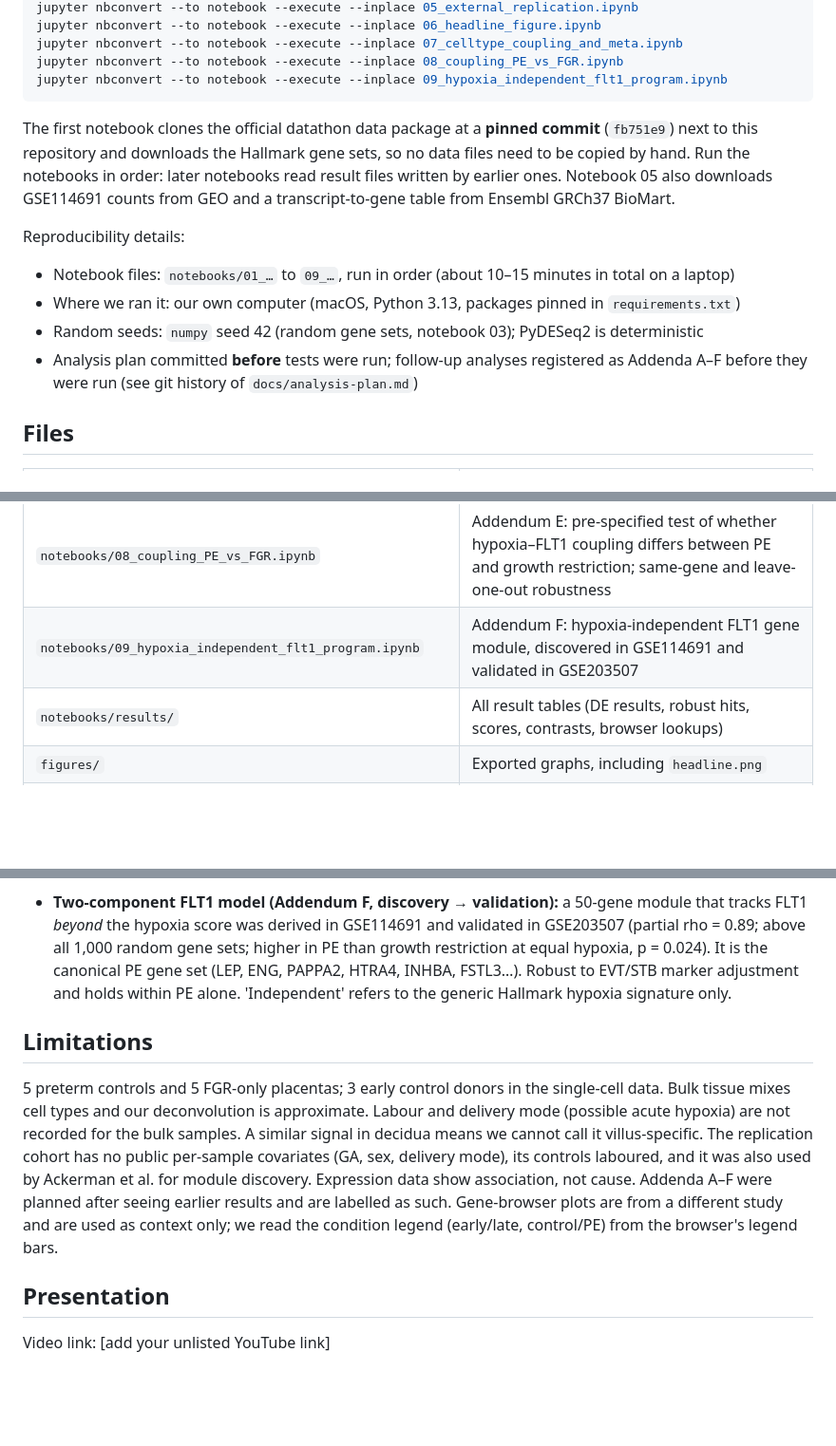
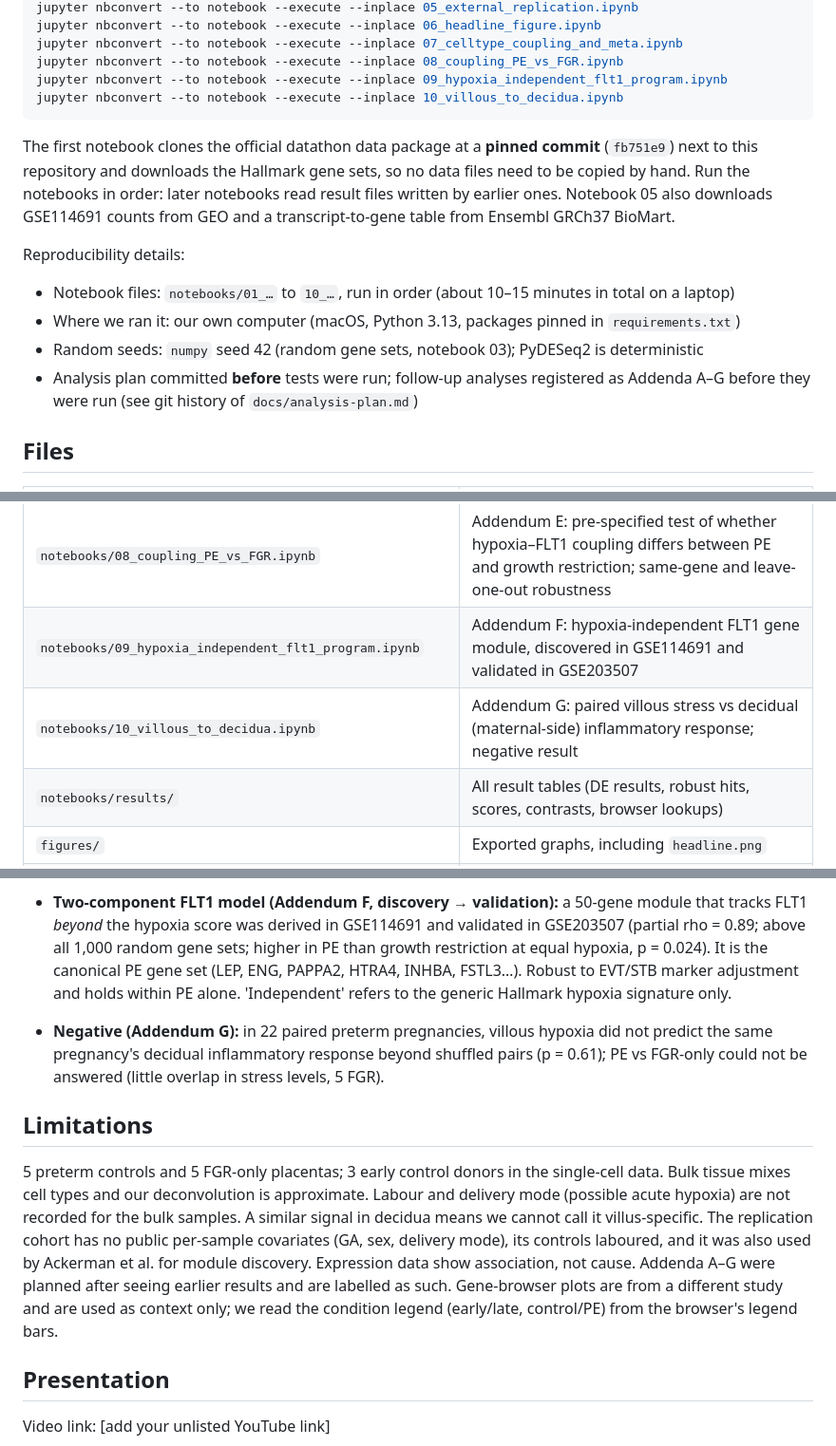
Before and after one commit to Bakdaulet-omeraiuly/openbio-track1-preeclampsia, a Markdown page: README.md, 3 parts joined by grey strips. Shown at 95% size. Rendered like a GitHub page; blank space fills up the shorter version.

Commit message:
Addendum G: paired villous→decidua test (negative); docs updated

````diff
--- a/README.md
+++ b/README.md
@@ -40,16 +40,17 @@ jupyter nbconvert --to notebook --execute --inplace 06_headline_figure.ipynb
 jupyter nbconvert --to notebook --execute --inplace 07_celltype_coupling_and_meta.ipynb
 jupyter nbconvert --to notebook --execute --inplace 08_coupling_PE_vs_FGR.ipynb
 jupyter nbconvert --to notebook --execute --inplace 09_hypoxia_independent_flt1_program.ipynb
+jupyter nbconvert --to notebook --execute --inplace 10_villous_to_decidua.ipynb
 ```
 
 The first notebook clones the official datathon data package at a **pinned commit** (`fb751e9`) next to this repository and downloads the Hallmark gene sets, so no data files need to be copied by hand. Run the notebooks in order: later notebooks read result files written by earlier ones. Notebook 05 also downloads GSE114691 counts from GEO and a transcript-to-gene table from Ensembl GRCh37 BioMart.
 
 Reproducibility details:
 
-- Notebook files: `notebooks/01_…` to `09_…`, run in order (about 10–15 minutes in total on a laptop)
+- Notebook files: `notebooks/01_…` to `10_…`, run in order (about 10–15 minutes in total on a laptop)
 - Where we ran it: our own computer (macOS, Python 3.13, packages pinned in `requirements.txt`)
 - Random seeds: `numpy` seed 42 (random gene sets, notebook 03); PyDESeq2 is deterministic
-- Analysis plan committed **before** tests were run; follow-up analyses registered as Addenda A–F before they were run (see git history of `docs/analysis-plan.md`)
+- Analysis plan committed **before** tests were run; follow-up analyses registered as Addenda A–G before they were run (see git history of `docs/analysis-plan.md`)
 
 ## Files
 
@@ -63,6 +64,7 @@ Reproducibility details:
 | `notebooks/07_celltype_coupling_and_meta.ipynb` | Addendum D (post hoc): hypoxia–FLT1 coupling in 14 cell classes, two-cohort meta-analysis |
 | `notebooks/08_coupling_PE_vs_FGR.ipynb` | Addendum E: pre-specified test of whether hypoxia–FLT1 coupling differs between PE and growth restriction; same-gene and leave-one-out robustness |
 | `notebooks/09_hypoxia_independent_flt1_program.ipynb` | Addendum F: hypoxia-independent FLT1 gene module, discovered in GSE114691 and validated in GSE203507 |
+| `notebooks/10_villous_to_decidua.ipynb` | Addendum G: paired villous stress vs decidual (maternal-side) inflammatory response; negative result |
 | `notebooks/results/` | All result tables (DE results, robust hits, scores, contrasts, browser lookups) |
 | `figures/` | Exported graphs, including `headline.png` |
 | `docs/article.md` | Science communication article |
@@ -80,10 +82,11 @@ Reproducibility details:
 - Post hoc (Addendum D): pooling both cohorts gives a modest PE excess over growth restriction (+0.16, 0.04–0.28; I² = 40%). In the single-cell data, the hypoxia score tracks FLT1 specifically (FLT1 in the top 5% of all genes) in syncytiotrophoblast, extravillous trophoblast and endothelial cells.
 - Pre-specified (Addendum E): the hypoxia → FLT1 coupling is **similar** in PE and growth restriction (GSE114691 interaction −0.31, 95% CI −0.92 to 0.29; within-group rho 0.59 vs 0.58). Descriptively, in GSE114691 PE placentas carry about 2× more FLT1 at the same hypoxia score; this offset was not seen in the small discovery cohort. Robust to using identical genes in both cohorts and to leave-one-out.
 - **Two-component FLT1 model (Addendum F, discovery → validation):** a 50-gene module that tracks FLT1 *beyond* the hypoxia score was derived in GSE114691 and validated in GSE203507 (partial rho = 0.89; above all 1,000 random gene sets; higher in PE than growth restriction at equal hypoxia, p = 0.024). It is the canonical PE gene set (LEP, ENG, PAPPA2, HTRA4, INHBA, FSTL3…). Robust to EVT/STB marker adjustment and holds within PE alone. 'Independent' refers to the generic Hallmark hypoxia signature only.
+- **Negative (Addendum G):** in 22 paired preterm pregnancies, villous hypoxia did not predict the same pregnancy's decidual inflammatory response beyond shuffled pairs (p = 0.61); PE vs FGR-only could not be answered (little overlap in stress levels, 5 FGR).
 
 ## Limitations
 
-5 preterm controls and 5 FGR-only placentas; 3 early control donors in the single-cell data. Bulk tissue mixes cell types and our deconvolution is approximate. Labour and delivery mode (possible acute hypoxia) are not recorded for the bulk samples. A similar signal in decidua means we cannot call it villus-specific. The replication cohort has no public per-sample covariates (GA, sex, delivery mode), its controls laboured, and it was also used by Ackerman et al. for module discovery. Expression data show association, not cause. Addenda A–F were planned after seeing earlier results and are labelled as such. Gene-browser plots are from a different study and are used as context only; we read the condition legend (early/late, control/PE) from the browser's legend bars.
+5 preterm controls and 5 FGR-only placentas; 3 early control donors in the single-cell data. Bulk tissue mixes cell types and our deconvolution is approximate. Labour and delivery mode (possible acute hypoxia) are not recorded for the bulk samples. A similar signal in decidua means we cannot call it villus-specific. The replication cohort has no public per-sample covariates (GA, sex, delivery mode), its controls laboured, and it was also used by Ackerman et al. for module discovery. Expression data show association, not cause. Addenda A–G were planned after seeing earlier results and are labelled as such. Gene-browser plots are from a different study and are used as context only; we read the condition legend (early/late, control/PE) from the browser's legend bars.
 
 ## Presentation
 
````
Also changed, not shown: docs/article.md (+1 -0 lines), docs/hypothesis-card.md (+5 -0 lines), figures/fig13_villous_to_decidua.png (added), 3 other files.
